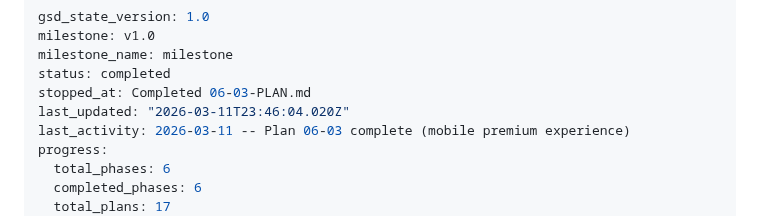
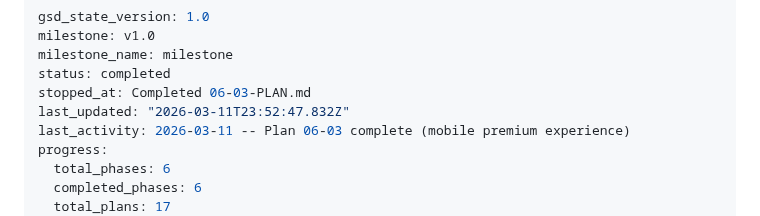
Before and after one commit to SenpaiSumpie/pocket-trade-hub, a Markdown page: .planning/STATE.md, the part around the change. Rendered like a GitHub page.

```diff
--- a/.planning/STATE.md
+++ b/.planning/STATE.md
@@ -4,7 +4,7 @@ milestone: v1.0
 milestone_name: milestone
 status: completed
 stopped_at: Completed 06-03-PLAN.md
-last_updated: "2026-03-11T23:46:04.020Z"
+last_updated: "2026-03-11T23:52:47.832Z"
 last_activity: 2026-03-11 -- Plan 06-03 complete (mobile premium experience)
 progress:
   total_phases: 6
```
Also changed, not shown: 1 other file.
